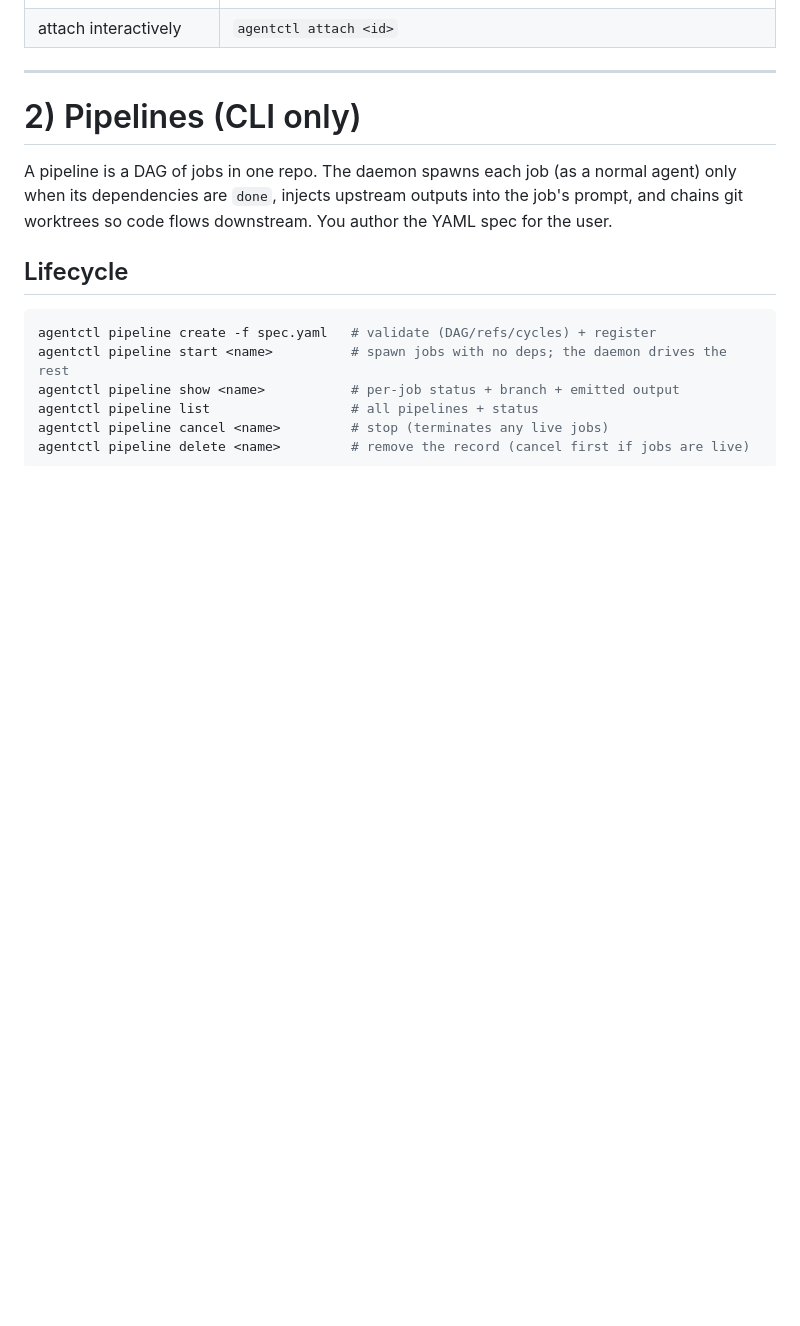
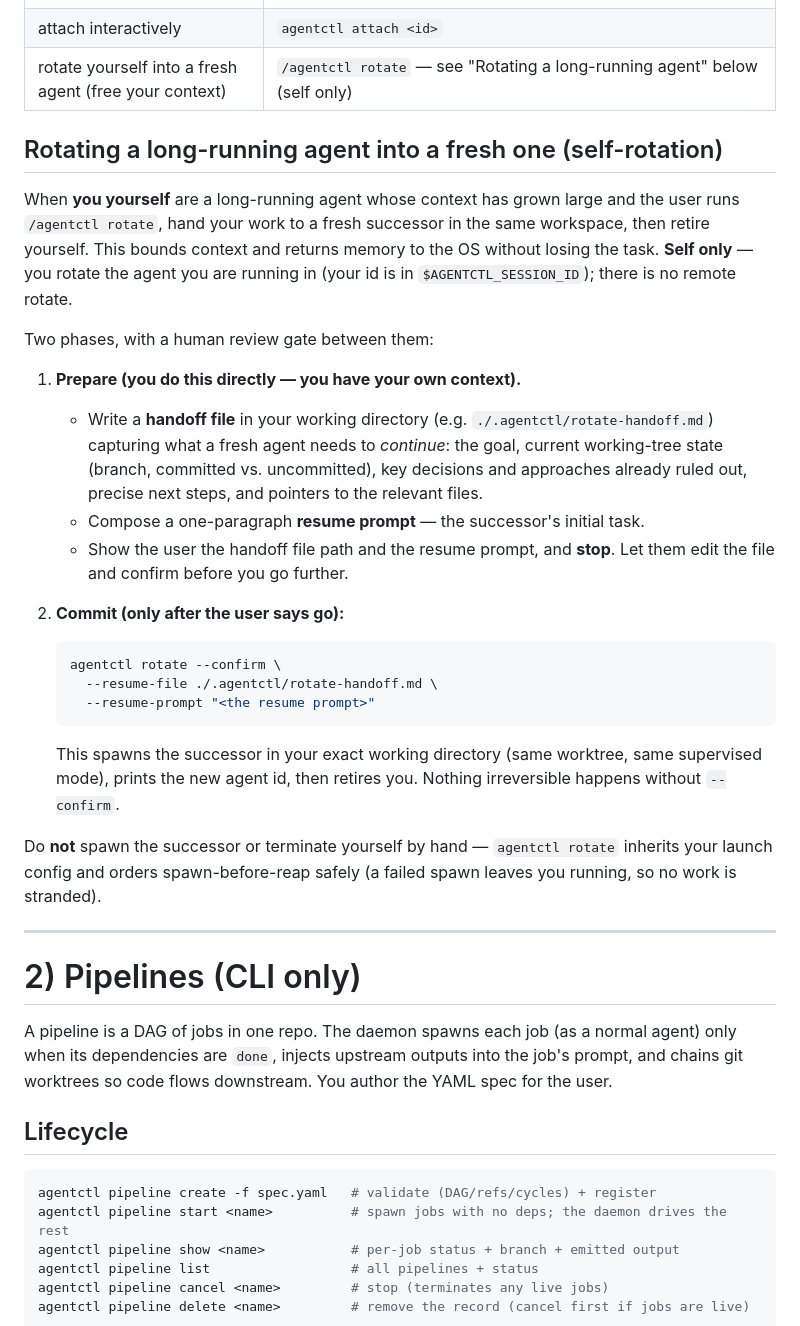
Before and after one commit to srjn45/warden, a Markdown page: skills/agentctl/SKILL.md, the part around the change. GitHub-like rendering; blank space fills up the shorter version.

Commit message:
docs(rotate): skill guidance for /agentctl rotate self-rotation

````diff
--- a/skills/agentctl/SKILL.md
+++ b/skills/agentctl/SKILL.md
@@ -92,6 +92,43 @@ The per-agent tools take a `ticket` argument — the agent's **id** as shown by
 | restore a lost/orphaned agent | `agentctl restore <id>` |
 | adopt an existing session | `agentctl adopt [--session-id <uuid>] [--dir <path>]` |
 | attach interactively | `agentctl attach <id>` |
+| rotate yourself into a fresh agent (free your context) | `/agentctl rotate` — see "Rotating a long-running agent" below (self only) |
+
+## Rotating a long-running agent into a fresh one (self-rotation)
+
+When **you yourself** are a long-running agent whose context has grown large and the
+user runs `/agentctl rotate`, hand your work to a fresh successor in the same
+workspace, then retire yourself. This bounds context and returns memory to the OS
+without losing the task. **Self only** — you rotate the agent you are running in
+(your id is in `$AGENTCTL_SESSION_ID`); there is no remote rotate.
+
+Two phases, with a human review gate between them:
+
+1. **Prepare (you do this directly — you have your own context).**
+   - Write a **handoff file** in your working directory (e.g.
+     `./.agentctl/rotate-handoff.md`) capturing what a fresh agent needs to
+     *continue*: the goal, current working-tree state (branch, committed vs.
+     uncommitted), key decisions and approaches already ruled out, precise next
+     steps, and pointers to the relevant files.
+   - Compose a one-paragraph **resume prompt** — the successor's initial task.
+   - Show the user the handoff file path and the resume prompt, and **stop**. Let
+     them edit the file and confirm before you go further.
+
+2. **Commit (only after the user says go):**
+
+   ```sh
+   agentctl rotate --confirm \
+     --resume-file ./.agentctl/rotate-handoff.md \
+     --resume-prompt "<the resume prompt>"
+   ```
+
+   This spawns the successor in your exact working directory (same worktree, same
+   supervised mode), prints the new agent id, then retires you. Nothing
+   irreversible happens without `--confirm`.
+
+Do **not** spawn the successor or terminate yourself by hand — `agentctl rotate`
+inherits your launch config and orders spawn-before-reap safely (a failed spawn
+leaves you running, so no work is stranded).
 
 ---
 
````
